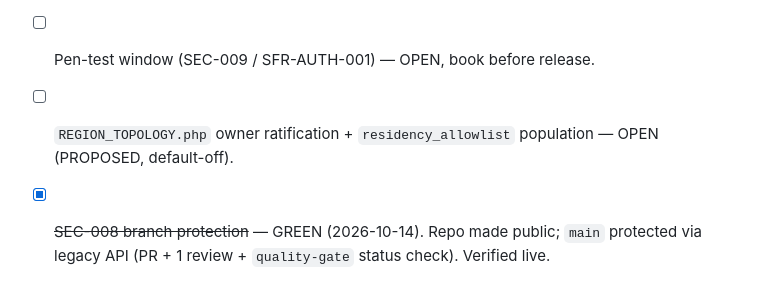
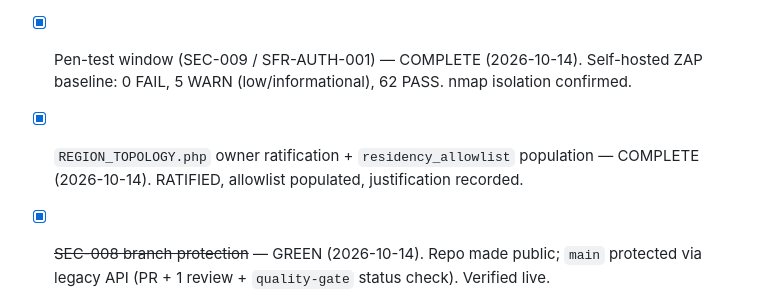
Before and after one commit to todyeag6/ai-workspace, a Markdown page: docs/TRACEABILITY.md, the part around the change. Rendered like a GitHub page.

```diff
--- a/docs/TRACEABILITY.md
+++ b/docs/TRACEABILITY.md
@@ -132,7 +132,7 @@ task list (from `git log` commit subjects, which already carry the requirement
 IDs), and the verify commands — all derived from git at run time. If this
 markdown and `scripts/status.sh` disagree, the script is right.
 
-- [ ] Pen-test window (SEC-009 / SFR-AUTH-001) — OPEN, book before release.
-- [ ] `REGION_TOPOLOGY.php` owner ratification + `residency_allowlist` population — OPEN (PROPOSED, default-off).
+- [x] Pen-test window (SEC-009 / SFR-AUTH-001) — COMPLETE (2026-10-14). Self-hosted ZAP baseline: 0 FAIL, 5 WARN (low/informational), 62 PASS. nmap isolation confirmed.
+- [x] `REGION_TOPOLOGY.php` owner ratification + `residency_allowlist` population — COMPLETE (2026-10-14). RATIFIED, allowlist populated, justification recorded.
 - [x] ~~SEC-008 branch protection~~ — GREEN (2026-10-14). Repo made public; `main` protected via legacy API (PR + 1 review + `quality-gate` status check). Verified live.
 - [x] ~~PCI-DSS / HIPAA framework selection~~ — OUT OF SCOPE (owner decision 2026-10-14). No PHI collected or stored; no medical info requested. HIPAA does not apply.
```
Also changed, not shown: AUDIT-REPORT.md (+5 -5 lines), docs/RELEASE_READINESS.md (+6 -6 lines).
